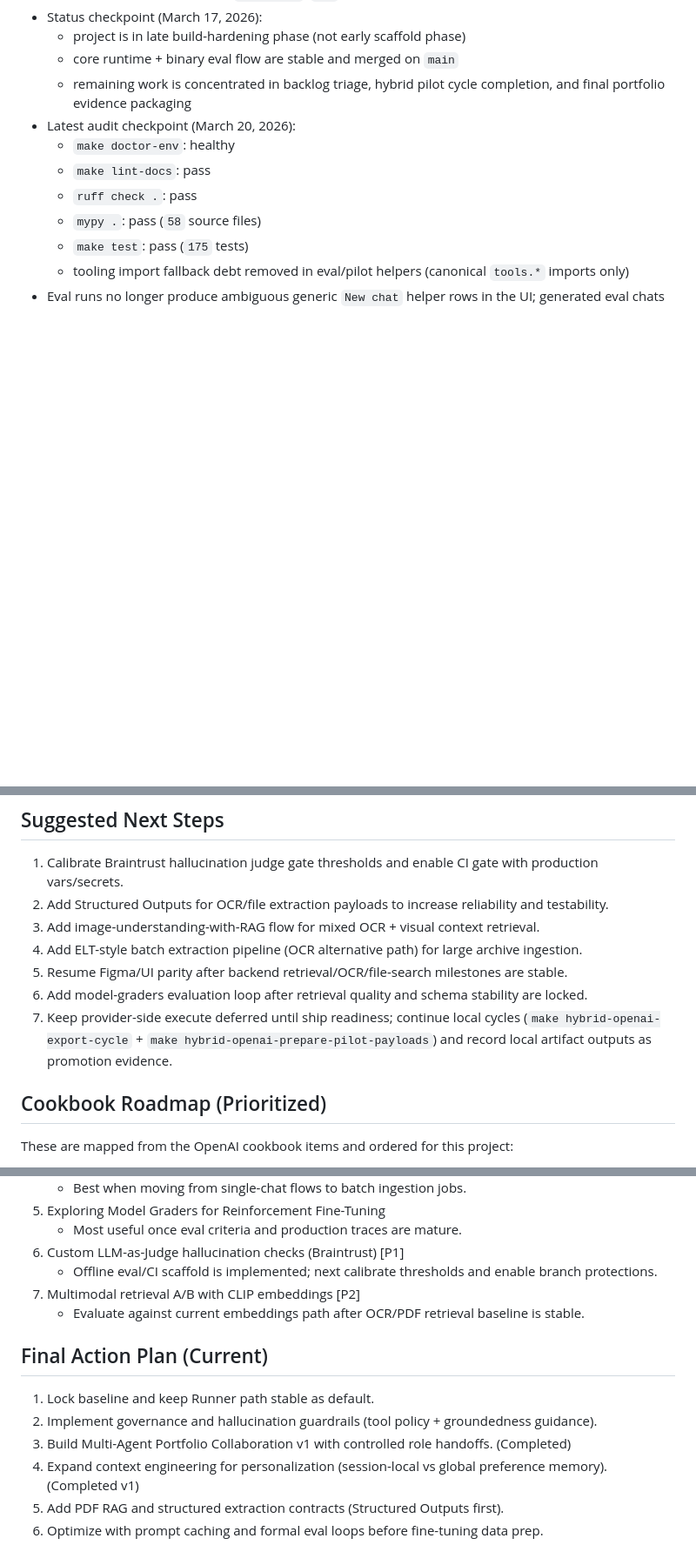
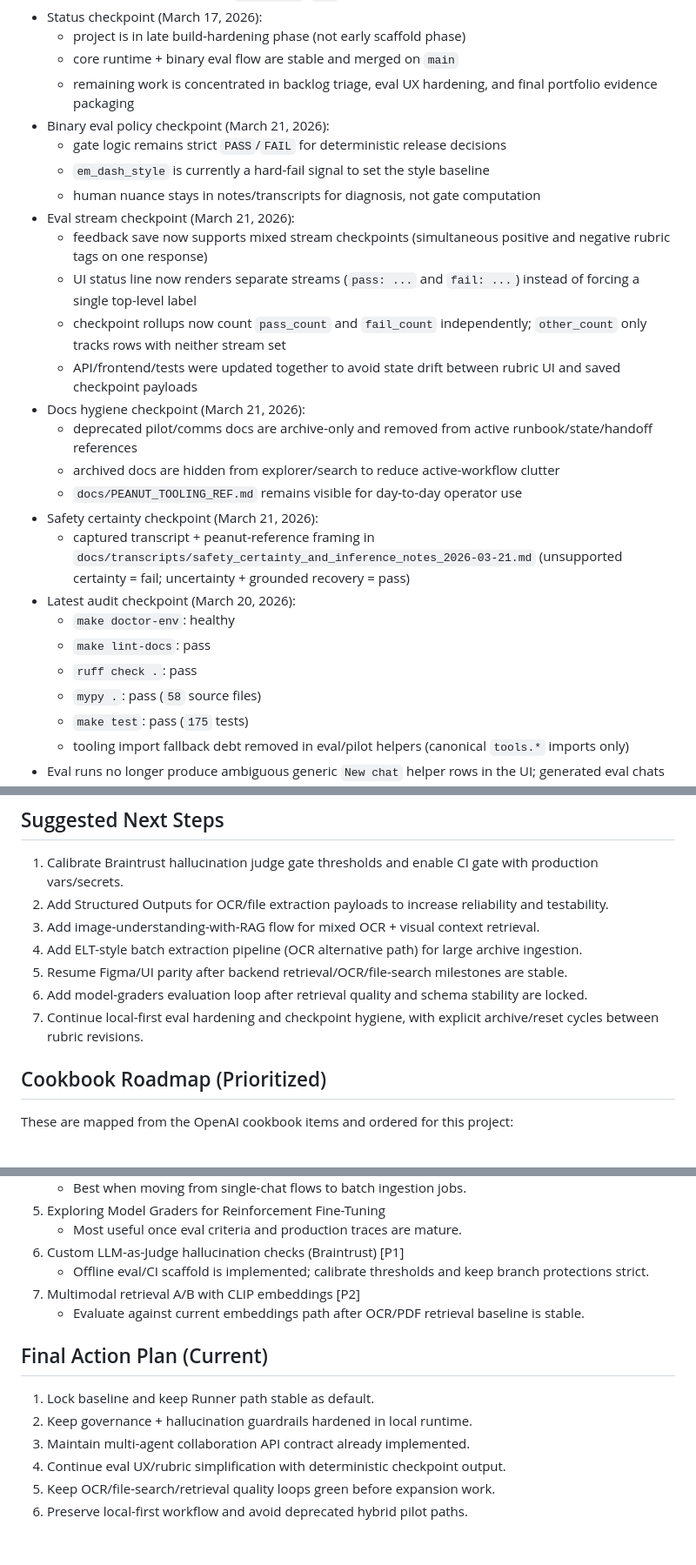
Before and after one commit to tryskian/polinko, a Markdown page: docs/STATE.md, 3 parts joined by grey strips. Shown at 87% size. GitHub-like rendering; blank space fills up the shorter version.

```diff
--- a/docs/STATE.md
+++ b/docs/STATE.md
@@ -63,8 +63,31 @@
 - Status checkpoint (March 17, 2026):
   - project is in late build-hardening phase (not early scaffold phase)
   - core runtime + binary eval flow are stable and merged on `main`
-  - remaining work is concentrated in backlog triage, hybrid pilot cycle
-    completion, and final portfolio evidence packaging
+  - remaining work is concentrated in backlog triage, eval UX hardening, and
+    final portfolio evidence packaging
+- Binary eval policy checkpoint (March 21, 2026):
+  - gate logic remains strict `PASS`/`FAIL` for deterministic release decisions
+  - `em_dash_style` is currently a hard-fail signal to set the style baseline
+  - human nuance stays in notes/transcripts for diagnosis, not gate computation
+- Eval stream checkpoint (March 21, 2026):
+  - feedback save now supports mixed stream checkpoints
+    (simultaneous positive and negative rubric tags on one response)
+  - UI status line now renders separate streams (`pass: ...` and `fail: ...`)
+    instead of forcing a single top-level label
+  - checkpoint rollups now count `pass_count` and `fail_count` independently;
+    `other_count` only tracks rows with neither stream set
+  - API/frontend/tests were updated together to avoid state drift between
+    rubric UI and saved checkpoint payloads
+- Docs hygiene checkpoint (March 21, 2026):
+  - deprecated pilot/comms docs are archive-only and removed from active
+    runbook/state/handoff references
+  - archived docs are hidden from explorer/search to reduce active-workflow
+    clutter
+  - `docs/PEANUT_TOOLING_REF.md` remains visible for day-to-day operator use
+- Safety certainty checkpoint (March 21, 2026):
+  - captured transcript + peanut-reference framing in
+    `docs/transcripts/safety_certainty_and_inference_notes_2026-03-21.md`
+    (unsupported certainty = fail; uncertainty + grounded recovery = pass)
 - Latest audit checkpoint (March 20, 2026):
   - `make doctor-env`: healthy
   - `make lint-docs`: pass
@@ -279,10 +255,8 @@ Use this in a new chat:
 4. Add ELT-style batch extraction pipeline (OCR alternative path) for large archive ingestion.
 5. Resume Figma/UI parity after backend retrieval/OCR/file-search milestones are stable.
 6. Add model-graders evaluation loop after retrieval quality and schema stability are locked.
-7. Keep provider-side execute deferred until ship readiness; continue local
-   cycles (`make hybrid-openai-export-cycle` +
-   `make hybrid-openai-prepare-pilot-payloads`) and record local artifact
-   outputs as promotion evidence.
+7. Continue local-first eval hardening and checkpoint hygiene, with explicit
+   archive/reset cycles between rubric revisions.
 
 ## Cookbook Roadmap (Prioritized)
 
@@ -299,15 +273,16 @@ These are mapped from the OpenAI cookbook items and ordered for this project:
 5. Exploring Model Graders for Reinforcement Fine-Tuning
    - Most useful once eval criteria and production traces are mature.
 6. Custom LLM-as-Judge hallucination checks (Braintrust) [P1]
-   - Offline eval/CI scaffold is implemented; next calibrate thresholds and enable branch protections.
+   - Offline eval/CI scaffold is implemented; calibrate thresholds and keep
+     branch protections strict.
 7. Multimodal retrieval A/B with CLIP embeddings [P2]
    - Evaluate against current embeddings path after OCR/PDF retrieval baseline is stable.
 
 ## Final Action Plan (Current)
 
 1. Lock baseline and keep Runner path stable as default.
-2. Implement governance and hallucination guardrails (tool policy + groundedness guidance).
-3. Build Multi-Agent Portfolio Collaboration v1 with controlled role handoffs. (Completed)
-4. Expand context engineering for personalization (session-local vs global preference memory). (Completed v1)
-5. Add PDF RAG and structured extraction contracts (Structured Outputs first).
-6. Optimize with prompt caching and formal eval loops before fine-tuning data prep.
+2. Keep governance + hallucination guardrails hardened in local runtime.
+3. Maintain multi-agent collaboration API contract already implemented.
+4. Continue eval UX/rubric simplification with deterministic checkpoint output.
+5. Keep OCR/file-search/retrieval quality loops green before expansion work.
+6. Preserve local-first workflow and avoid deprecated hybrid pilot paths.
```
Also changed, not shown: other parts of docs/STATE.md (+6 -53 lines), docs/SESSION_HANDOFF.md (+37 -61 lines), docs/transcripts/safety_certainty_and_inference_notes_2026-03-21.md (added, +40 -0 lines).
